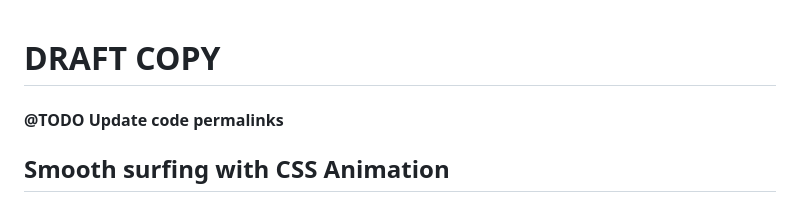
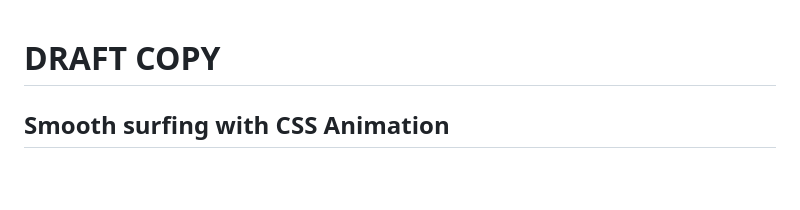
Before and after one commit to joegaffey/joegaffey.github.io, a Markdown page: posts/drafts/animations.md, the part around one of its changes. Rendered like a GitHub page; blank space fills up the shorter version.

Commit message:
Updated post code permalinks

```diff
--- a/posts/drafts/animations.md
+++ b/posts/drafts/animations.md
@@ -1,6 +1,4 @@
 # DRAFT COPY
-
-#### @TODO Update code permalinks
 
 ## Smooth surfing with CSS Animation
 
```
Also changed, not shown: other parts of posts/drafts/animations.md (+2 -2 lines).
